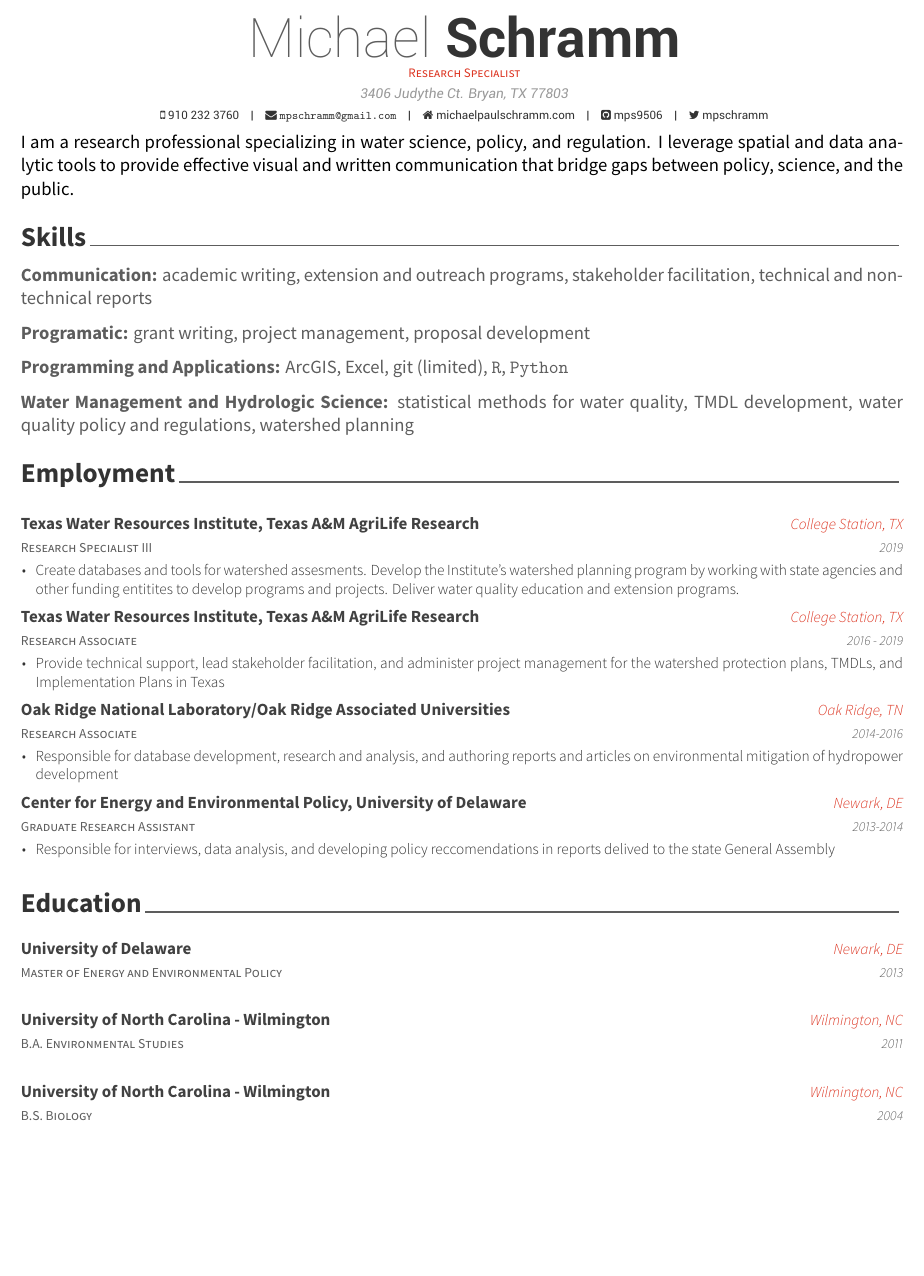
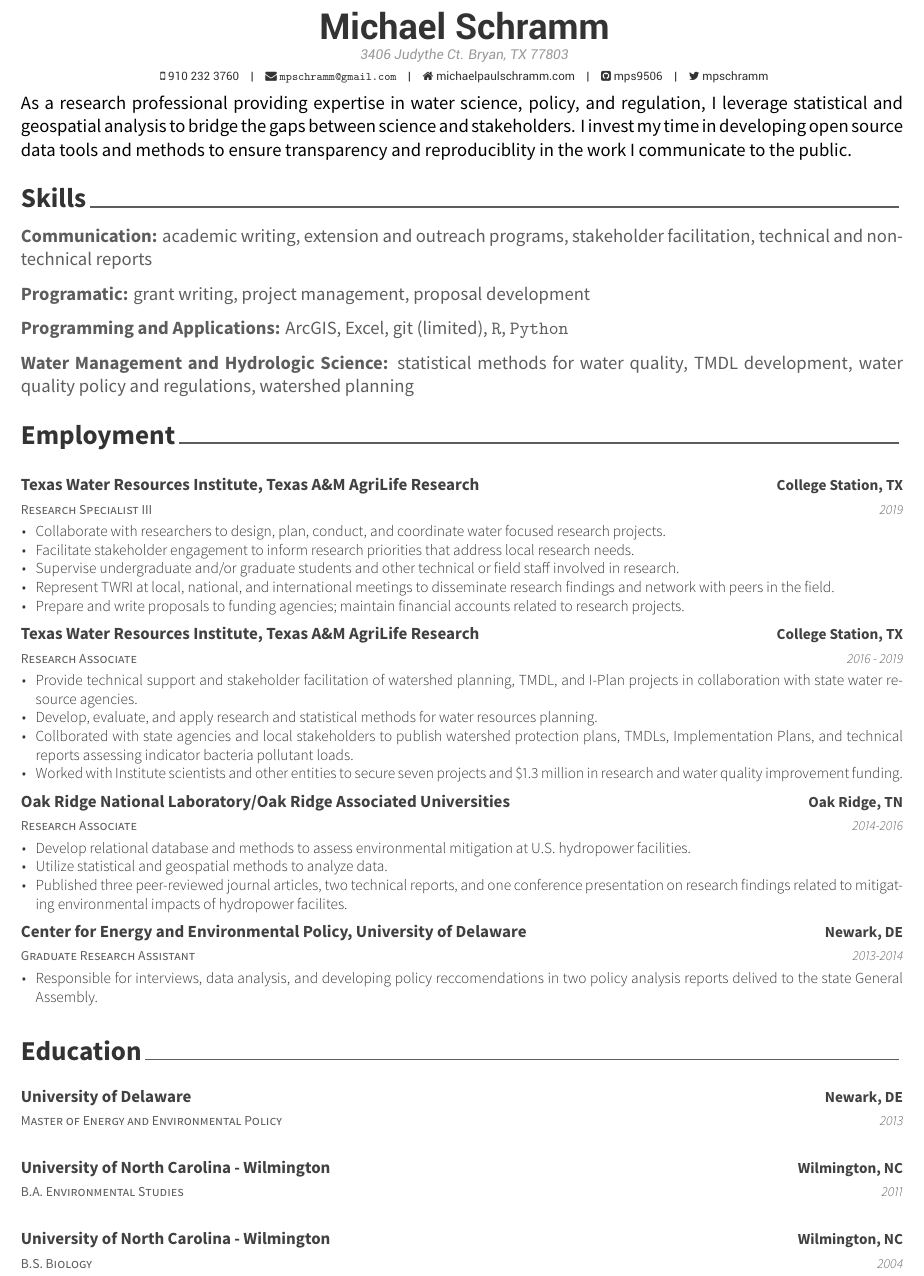
Before and after one commit to mps9506/CV-RMD, an R Markdown document (Resume/Schramm_Resume.Rmd): part of page 1 of 2, cut so that both start at the same text, the shorter picture padded with empty space. The pictures show the output file Resume/Schramm_Resume.pdf that the author committed with the source.

Commit message:
Edits and reduild with custom cls

```diff
--- a/Resume/Schramm_Resume.Rmd
+++ b/Resume/Schramm_Resume.Rmd
@@ -1,7 +1,6 @@
 ---
 name: Michael
 surname: Schramm
-position: "Research Specialist"
 address: "3406 Judythe Ct. Bryan, TX 77803"
 phone: 910 232 3760
 www: michaelpaulschramm.com
@@ -9,6 +8,7 @@ email: "mpschramm@gmail.com"
 twitter: mpschramm
 github: mps9506
 date: "`r format(Sys.time(), '%B %Y')`"
+docname: Resume
 output: vitae::awesomecv
 ---
 
@@ -21,7 +21,7 @@ library(vitae)
 
 \setbool{acvSectionColorHighlight}{false}
 
-I am a research professional specializing in water science, policy, and regulation. I leverage spatial and data analytic tools to provide effective visual and written communication that bridge gaps between policy, science, and the public.
+As a research professional providing expertise in water science, policy, and regulation, I leverage statistical and geospatial analysis to bridge the gaps between science and stakeholders. I invest my time in developing open source data tools and methods to ensure transparency and reproduciblity in the work I communicate to the public.
 
 # Skills
 
@@ -39,10 +39,19 @@ I am a research professional specializing in water science, policy, and regulati
 library(tibble)
 tribble(
   ~Year, ~Company, ~Title, ~Description, ~Location,
-  "2019", "Texas Water Resources Institute, Texas A&M AgriLife Research", "Research Specialist III", "Create databases and tools for watershed assesments. Develop the Institute's watershed planning program by working with state agencies and other funding entitites to develop programs and projects. Deliver water quality education and extension programs.", "College Station, TX",
-  "2016 - 2019", "Texas Water Resources Institute, Texas A&M AgriLife Research", "Research Associate", "Provide technical support, lead stakeholder facilitation, and administer project management for the watershed protection plans, TMDLs, and Implementation Plans in Texas", "College Station, TX",
-  "2014-2016", "Oak Ridge National Laboratory/Oak Ridge Associated Universities", "Research Associate", "Responsible for database development, research and analysis, and authoring reports and articles on environmental mitigation of hydropower development", "Oak Ridge, TN",
-  "2013-2014", "Center for Energy and Environmental Policy, University of Delaware", "Graduate Research Assistant", "Responsible for interviews, data analysis, and developing policy reccomendations in reports delived to the state General Assembly", "Newark, DE"
+  "2019", "Texas Water Resources Institute, Texas A&M AgriLife Research", "Research Specialist III", "Collaborate with researchers to design, plan, conduct, and coordinate water focused research projects.", "College Station, TX",
+    "2019", "Texas Water Resources Institute, Texas A&M AgriLife Research", "Research Specialist III", "Facilitate stakeholder engagement to inform research priorities that address local research needs.", "College Station, TX",
+      "2019", "Texas Water Resources Institute, Texas A&M AgriLife Research", "Research Specialist III", "Supervise undergraduate and/or graduate students and other technical or field staff involved in research.", "College Station, TX",
+        "2019", "Texas Water Resources Institute, Texas A&M AgriLife Research", "Research Specialist III", "Represent TWRI at local, national, and international meetings to disseminate research findings and network with peers in the field.", "College Station, TX",
+          "2019", "Texas Water Resources Institute, Texas A&M AgriLife Research", "Research Specialist III", "Prepare and write proposals to funding agencies; maintain financial accounts related to research projects.", "College Station, TX",
+  "2016 - 2019", "Texas Water Resources Institute, Texas A&M AgriLife Research", "Research Associate", "Provide technical support and stakeholder facilitation of watershed planning, TMDL, and I-Plan projects in collaboration with state water resource agencies.", "College Station, TX",
+    "2016 - 2019", "Texas Water Resources Institute, Texas A&M AgriLife Research", "Research Associate", "Develop, evaluate, and apply research and statistical methods for water resources planning.", "College Station, TX",
+      "2016 - 2019", "Texas Water Resources Institute, Texas A&M AgriLife Research", "Research Associate", "Collborated with state agencies and local stakeholders to publish watershed protection plans, TMDLs, Implementation Plans, and technical reports assessing indicator bacteria pollutant loads.", "College Station, TX",
+        "2016 - 2019", "Texas Water Resources Institute, Texas A&M AgriLife Research", "Research Associate", "Worked with Institute scientists and other entities to secure seven projects and $1.3 million in research and water quality improvement funding.", "College Station, TX",
+  "2014-2016", "Oak Ridge National Laboratory/Oak Ridge Associated Universities", "Research Associate", "Develop relational database and methods to assess environmental mitigation at U.S. hydropower facilities.", "Oak Ridge, TN",
+    "2014-2016", "Oak Ridge National Laboratory/Oak Ridge Associated Universities", "Research Associate", "Utilize statistical and geospatial methods to analyze data.", "Oak Ridge, TN",
+      "2014-2016", "Oak Ridge National Laboratory/Oak Ridge Associated Universities", "Research Associate", "Published three peer-reviewed journal articles, two technical reports, and one conference presentation on research findings related to mitigating environmental impacts of hydropower facilites.", "Oak Ridge, TN",
+  "2013-2014", "Center for Energy and Environmental Policy, University of Delaware", "Graduate Research Assistant", "Responsible for interviews, data analysis, and developing policy reccomendations in two policy analysis reports delived to the state General Assembly.", "Newark, DE"
 ) %>%
   detailed_entries(
     what = Title,
```
Also changed, not shown: Resume/Schramm_Resume.pdf.
